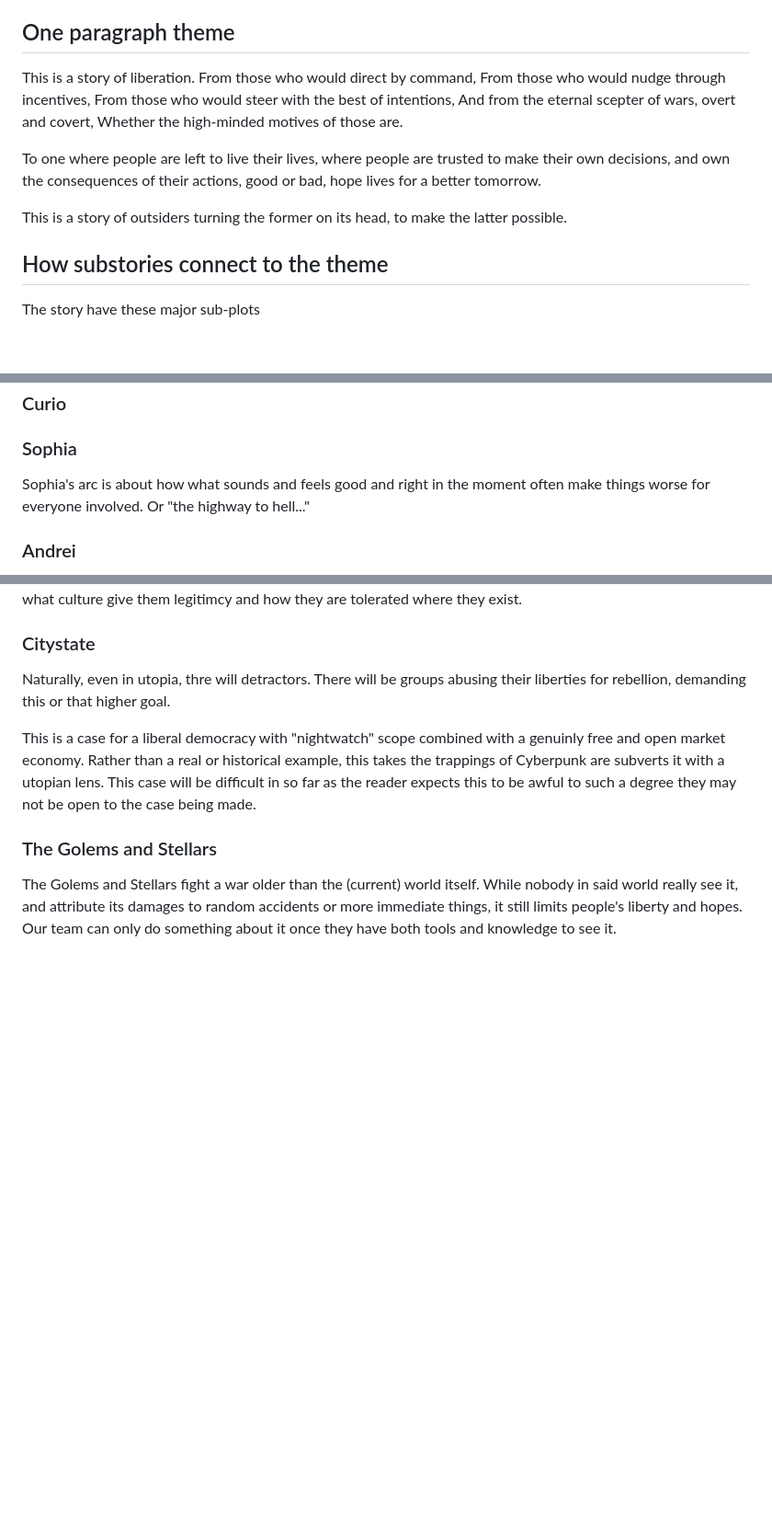
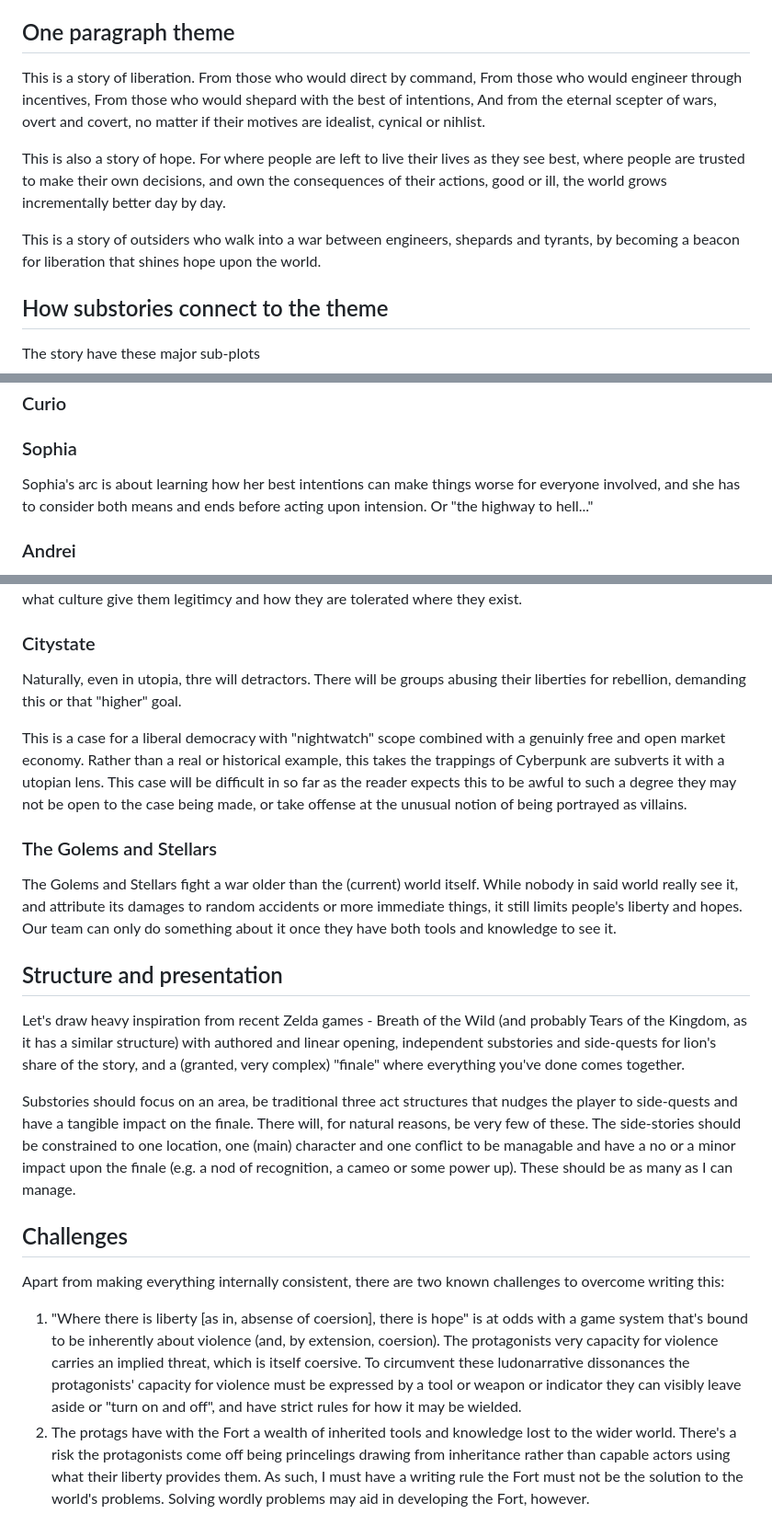
Before and after one commit to jsmidelov/project-cavebots, a Markdown page: research/themes.md, 3 parts joined by grey strips. Shown: that part at 92% size. GitHub-like rendering; blank space fills up the shorter version.

Commit message:
Resolved some thematic challenges

```diff
--- a/research/themes.md
+++ b/research/themes.md
@@ -8,18 +8,19 @@ Where there is liberty, there is hope
 
 This is a story of liberation.
 From those who would direct by command,
-From those who would nudge through incentives,
-From those who would steer with the best of intentions,
+From those who would engineer through incentives,
+From those who would shepard with the best of intentions,
 And from the eternal scepter of wars, overt and covert,
-Whether the high-minded motives of those are.
+no matter if their motives are idealist, cynical or nihlist.
 
-To one where people are left to live their lives,
+This is also a story of hope.
+For where people are left to live their lives as they see best,
 where people are trusted to make their own decisions,
-and own the consequences of their actions, good or bad,
-hope lives for a better tomorrow.
+and own the consequences of their actions, good or ill,
+the world grows incrementally better day by day.
 
-This is a story of outsiders turning the former on its head,
-to make the latter possible.
+This is a story of outsiders who walk into a war between engineers, shepards and tyrants,
+by becoming a beacon for liberation that shines hope upon the world.
 
 ## How substories connect to the theme
 
@@ -45,7 +46,7 @@ Festina's arc must connect with the lesson of the City, as she is both the first
 
 ### Sophia
 
-Sophia's arc is about how what sounds and feels good and right in the moment often make things worse for everyone involved. Or "the highway to hell..."
+Sophia's arc is about learning how her best intentions can make things worse for everyone involved, and she has to consider both means and ends before acting upon intension. Or "the highway to hell..."
 
 ### Andrei
 
@@ -67,10 +68,24 @@ This is a critique of absolute totalitarian monarchy with a directed ecnomy. Rea
 
 ### Citystate
 
-Naturally, even in utopia, thre will detractors. There will be groups abusing their liberties for rebellion, demanding this or that higher goal.
+Naturally, even in utopia, thre will detractors. There will be groups abusing their liberties for rebellion, demanding this or that "higher" goal.
 
-This is a case for a liberal democracy with "nightwatch" scope combined with a genuinly free and open market economy. Rather than a real or historical example, this takes the trappings of Cyberpunk are subverts it with a utopian lens. This case will be difficult in so far as the reader expects this to be awful to such a degree they may not be open to the case being made.
+This is a case for a liberal democracy with "nightwatch" scope combined with a genuinly free and open market economy. Rather than a real or historical example, this takes the trappings of Cyberpunk are subverts it with a utopian lens. This case will be difficult in so far as the reader expects this to be awful to such a degree they may not be open to the case being made, or take offense at the unusual notion of being portrayed as villains.
 
 ### The Golems and Stellars
 
 The Golems and Stellars fight a war older than the (current) world itself. While nobody in said world really see it, and attribute its damages to random accidents or more immediate things, it still limits people's liberty and hopes. Our team can only do something about it once they have both tools and knowledge to see it.
+
+## Structure and presentation
+
+Let's draw heavy inspiration from recent Zelda games - Breath of the Wild (and probably Tears of the Kingdom, as it has a similar structure) with authored and linear opening, independent substories and side-quests for lion's share of the story, and a (granted, very complex) "finale" where everything you've done comes together.
+
+Substories should focus on an area, be traditional three act structures that nudges the player to side-quests and have a tangible impact on the finale. There will, for natural reasons, be very few of these.
+The side-stories should be constrained to one location, one (main) character and one conflict to be managable and have a no or a minor impact upon the finale (e.g. a nod of recognition, a cameo or some power up). These should be as many as I can manage.
+
+## Challenges
+
+Apart from making everything internally consistent, there are two known challenges to overcome writing this:
+
+1. "Where there is liberty [as in, absense of coersion], there is hope" is at odds with a game system that's bound to be inherently about violence (and, by extension, coersion). The protagonists very capacity for violence carries an implied threat, which is itself coersive. To circumvent these ludonarrative dissonances the protagonists' capacity for violence must be expressed by a tool or weapon or indicator they can visibly leave aside or "turn on and off", and have strict rules for how it may be wielded.
+2. The protags have with the Fort a wealth of inherited tools and knowledge lost to the wider world. There's a risk the protagonists come off being princelings drawing from inheritance rather than capable actors using what their liberty provides them. As such, I must have a writing rule the Fort must not be the solution to the world's problems. Solving wordly problems may aid in developing the Fort, however.
```
Also changed, not shown: 1 other file.
